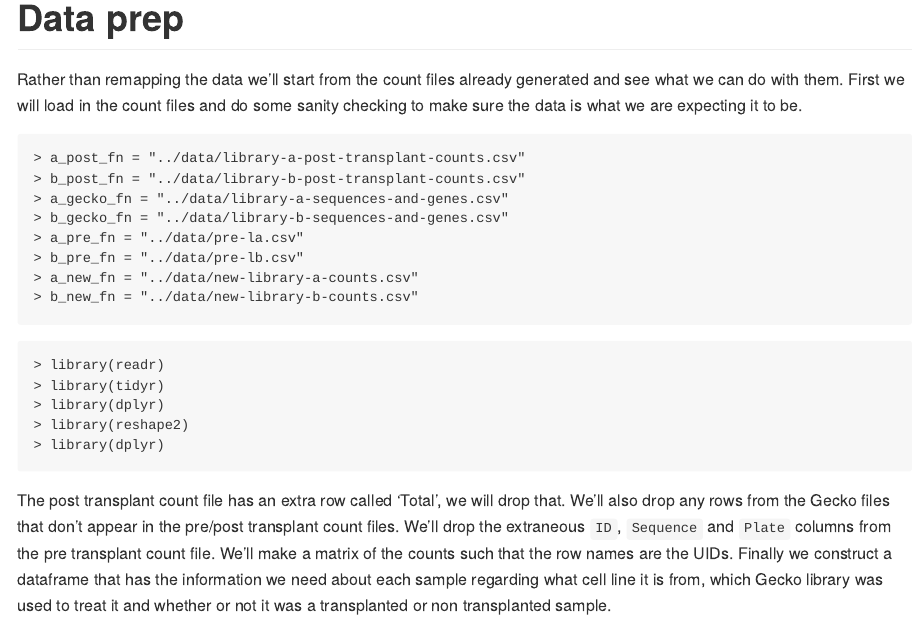
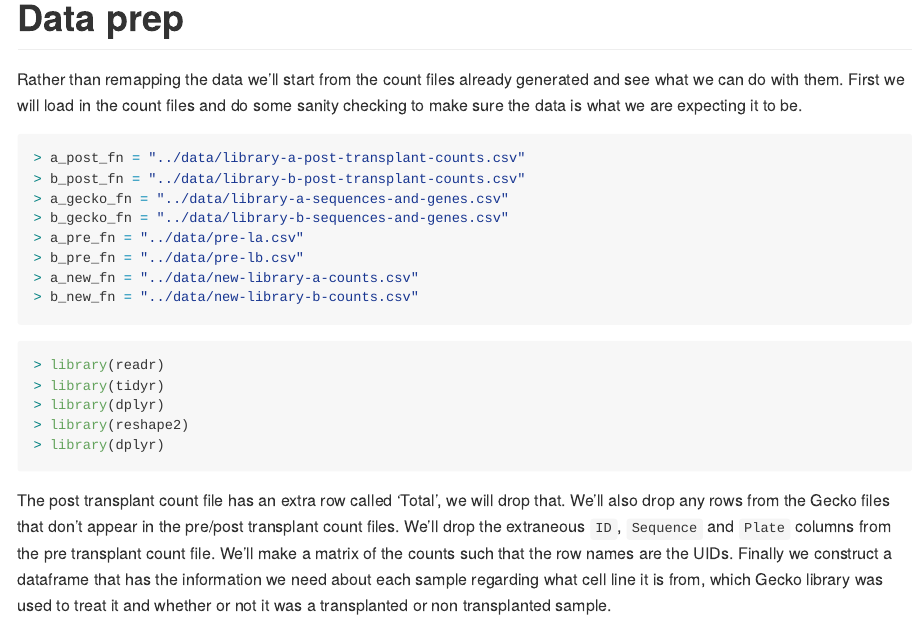
Before and after one commit to hbc/scadden-crispri, an R Markdown document (analysis/cleaning-and-quality-control.Rmd): the page in a window 1100 px wide, from 430 px down. Rendered offline with R 4.5, knitr and Pandoc, with nearby package versions; both versions are drawn in the output format of the newer one; some code elsewhere in the file could not run offline; long lines of code are wrapped.

Commit message:
Render markdown so we can use gh-pages.

````diff
--- a/analysis/cleaning-and-quality-control.Rmd
+++ b/analysis/cleaning-and-quality-control.Rmd
@@ -1,5 +1 @@
 ---
-  html_document:
-    toc: true
-    highlight: zenburn
-    theme: united
@@ -6,3 +4,7 @@
+output:
+  md_document:
+    variant: markdown_github
+  toc: true
 ---
 
 ```{r setup, echo=FALSE}
````
Also changed, not shown: analysis/cleaning-and-quality-control.Rmd (2 more changed lines).
